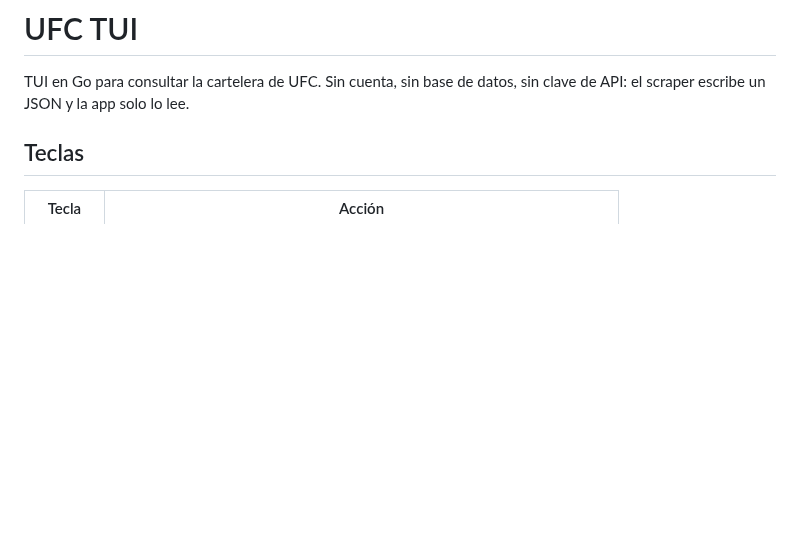
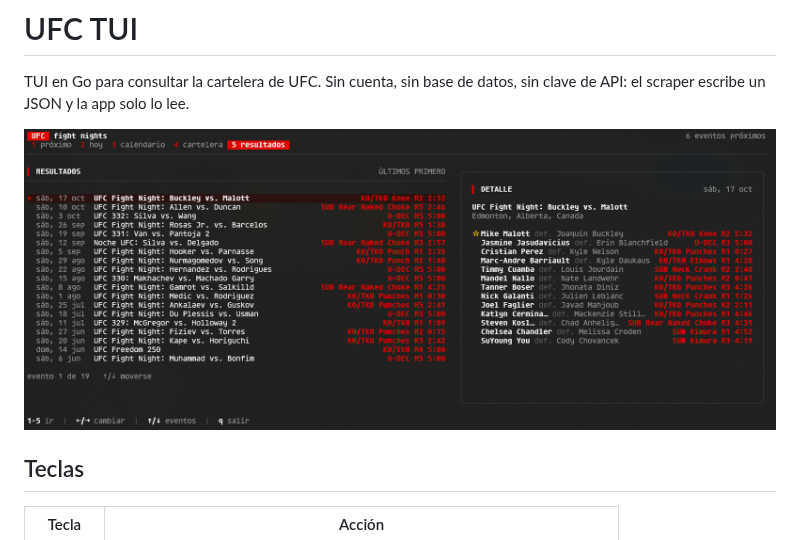
Before and after one commit to offluisangel/UFC, a Markdown page: README.md, the part around the change. Drawn GitHub-style; pictures changed too: assets/ss.png (added); blank space fills up the shorter version.

Commit message:
Add screenshot to README

```diff
--- a/README.md
+++ b/README.md
@@ -2,6 +2,8 @@
 
 TUI en Go para consultar la cartelera de UFC. Sin cuenta, sin base de datos, sin clave
 de API: el scraper escribe un JSON y la app solo lo lee.
+
+![ss](assets/ss.png)
 
 ## Teclas
 
```
